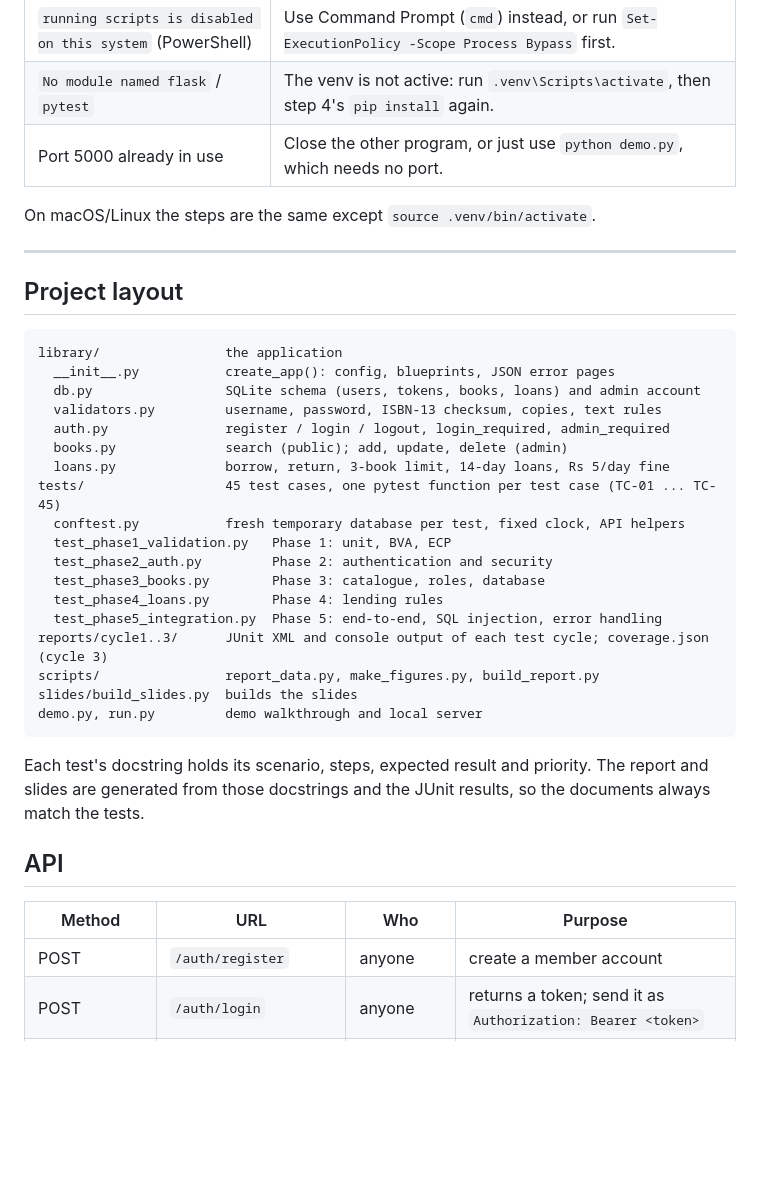
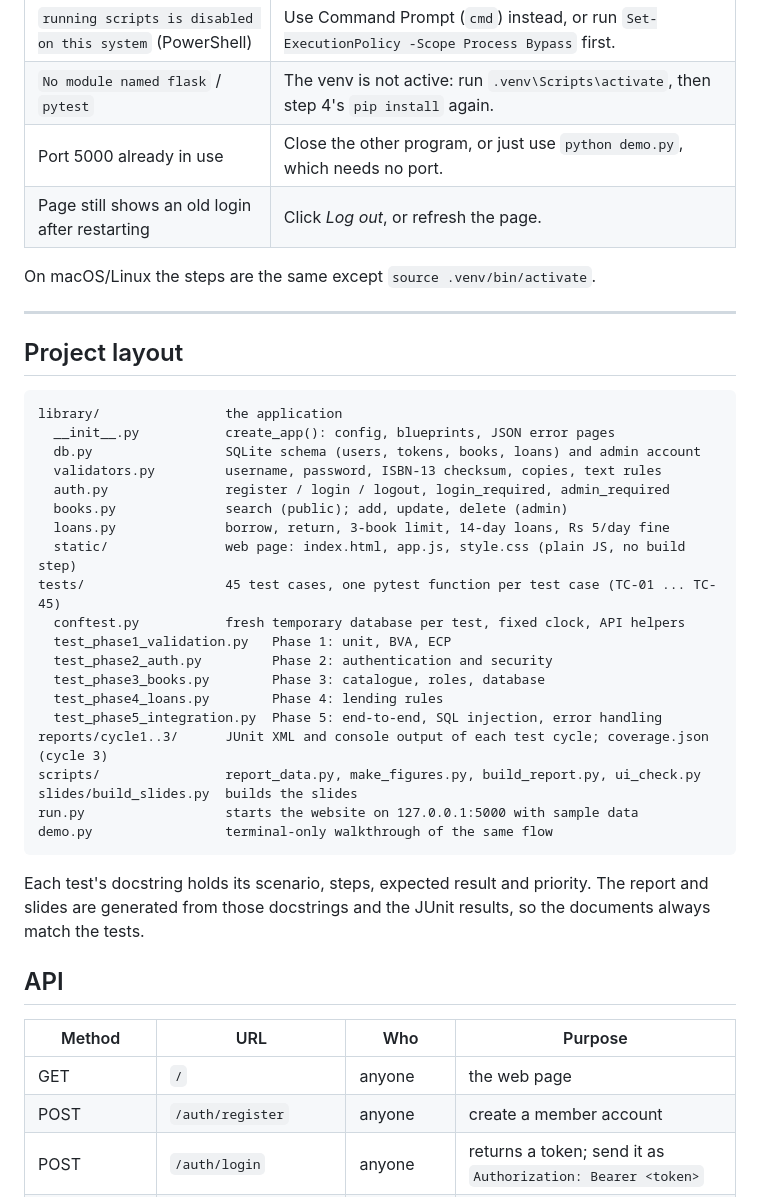
Before and after one commit to sarimkhan-sketch/library-management-testing, a Markdown page: README.md, the part around one of its changes. Drawn GitHub-style; blank space fills up the shorter version.

````diff
--- a/README.md
+++ b/README.md
@@ -88,6 +123,7 @@ The server only listens on `127.0.0.1`, so it is reachable from this laptop only
 | `running scripts is disabled on this system` (PowerShell) | Use Command Prompt (`cmd`) instead, or run `Set-ExecutionPolicy -Scope Process Bypass` first. |
 | `No module named flask` / `pytest` | The venv is not active: run `.venv\Scripts\activate`, then step 4's `pip install` again. |
 | Port 5000 already in use | Close the other program, or just use `python demo.py`, which needs no port. |
+| Page still shows an old login after restarting | Click *Log out*, or refresh the page. |
 
 On macOS/Linux the steps are the same except `source .venv/bin/activate`.
 
@@ -103,6 +139,7 @@ library/                the application
   auth.py               register / login / logout, login_required, admin_required
   books.py              search (public); add, update, delete (admin)
   loans.py              borrow, return, 3-book limit, 14-day loans, Rs 5/day fine
+  static/               web page: index.html, app.js, style.css (plain JS, no build step)
 tests/                  45 test cases, one pytest function per test case (TC-01 ... TC-45)
   conftest.py           fresh temporary database per test, fixed clock, API helpers
   test_phase1_validation.py   Phase 1: unit, BVA, ECP
@@ -111,9 +148,10 @@ tests/                  45 test cases, one pytest function per test case (TC-01
   test_phase4_loans.py        Phase 4: lending rules
   test_phase5_integration.py  Phase 5: end-to-end, SQL injection, error handling
 reports/cycle1..3/      JUnit XML and console output of each test cycle; coverage.json (cycle 3)
-scripts/                report_data.py, make_figures.py, build_report.py
+scripts/                report_data.py, make_figures.py, build_report.py, ui_check.py
 slides/build_slides.py  builds the slides
-demo.py, run.py         demo walkthrough and local server
+run.py                  starts the website on 127.0.0.1:5000 with sample data
+demo.py                 terminal-only walkthrough of the same flow
 ```
 
 Each test's docstring holds its scenario, steps, expected result and priority. The report and slides
@@ -123,6 +161,7 @@ are generated from those docstrings and the JUnit results, so the documents alwa
 
 | Method | URL | Who | Purpose |
 |---|---|---|---|
+| GET | `/` | anyone | the web page |
 | POST | `/auth/register` | anyone | create a member account |
 | POST | `/auth/login` | anyone | returns a token; send it as `Authorization: Bearer <token>` |
 | POST | `/auth/logout` | logged in | delete the token |
````
Also changed, not shown: other parts of README.md (+45 -10 lines), reports/figures/ui_admin.png (added), reports/figures/ui_guest.png (added), reports/figures/ui_member.png (added), 12 other files.
